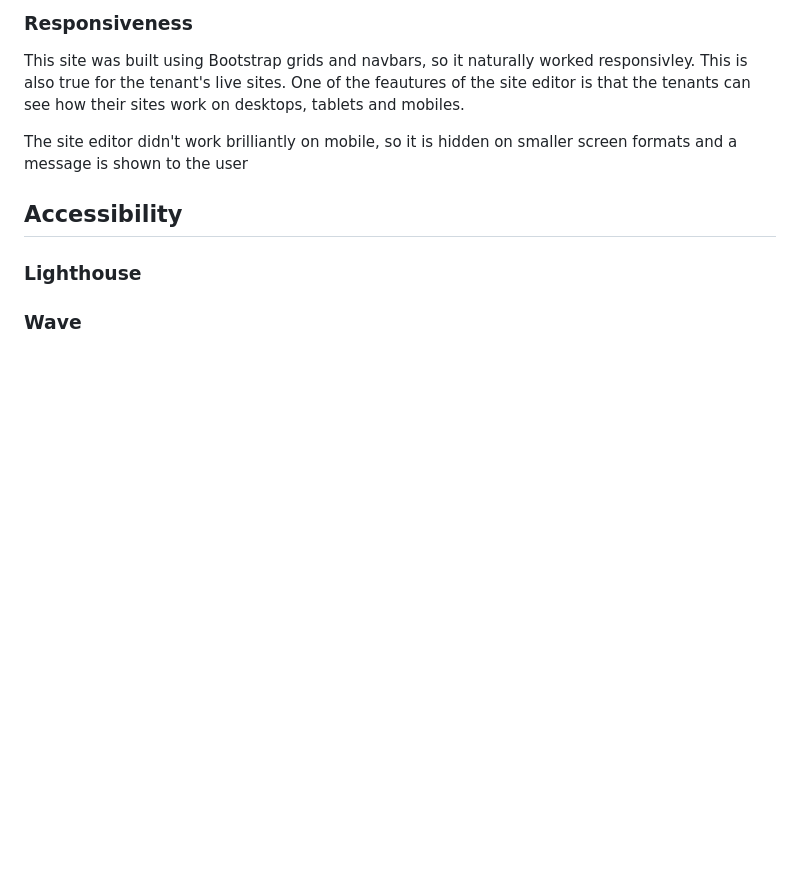
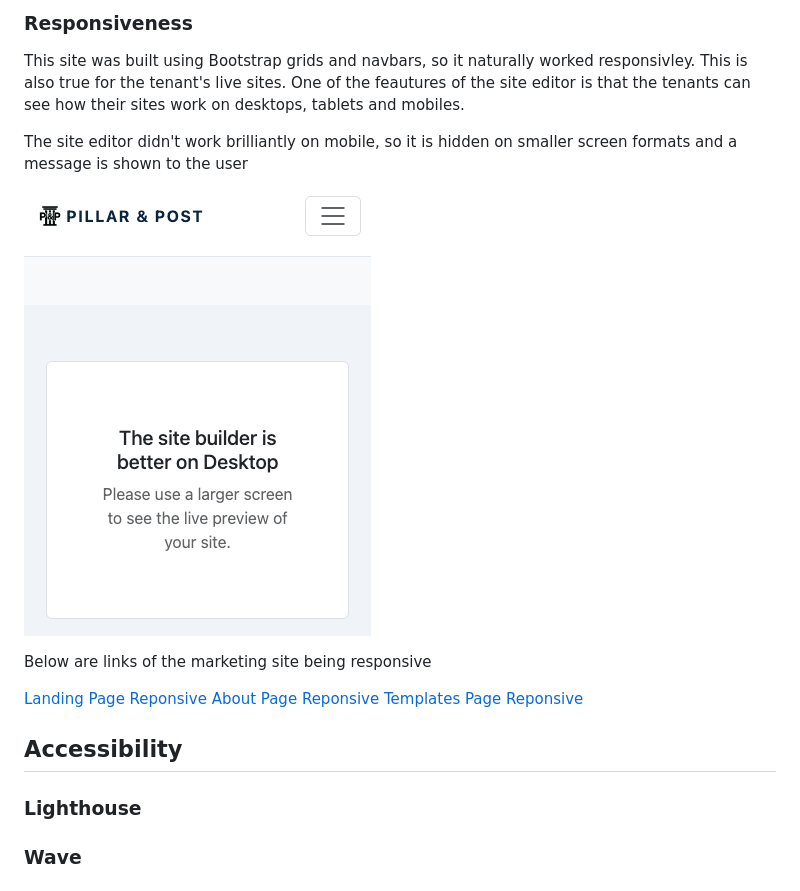
Before and after one commit to christinalicence/recruitment_saas, a Markdown page: docs/TESTING.MD, the part around the change. GitHub-like rendering; pictures changed too: docs/docs-images/editor_warning.png (added); blank space fills up the shorter version.

```diff
--- a/docs/TESTING.MD
+++ b/docs/TESTING.MD
@@ -125,6 +125,15 @@ This site was built using Bootstrap grids and navbars, so it naturally worked re
 
 The site editor didn't work brilliantly on mobile, so it is hidden on smaller screen formats and a message is shown to the user
 
+![Mobile Warning for site editor](docs-images/editor_warning.png)
+
+Below are links of the marketing site being responsive
+
+[Landing Page Reponsive](docs-images/responsive-shots/responsive_landing.png)
+[About Page Reponsive](docs-images/responsive-shots/about_responsive.png)
+[Templates Page Reponsive](docs-images/responsive-shots/templates_responsive.png)
+
+
 ## Accessibility
 
 ### Lighthouse
```
Also changed, not shown: docs/docs-images/responsive-shots/about_responsive.png (added), docs/docs-images/responsive-shots/responsive_landing.png (added), docs/docs-images/responsive-shots/templates_responsive.png (added), 8 other files.
